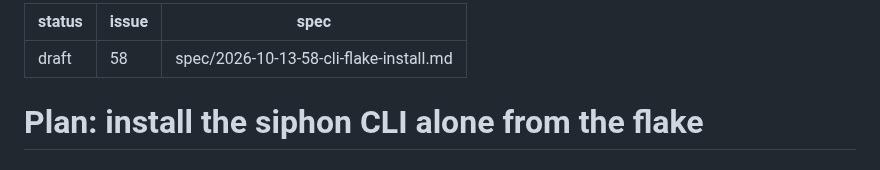
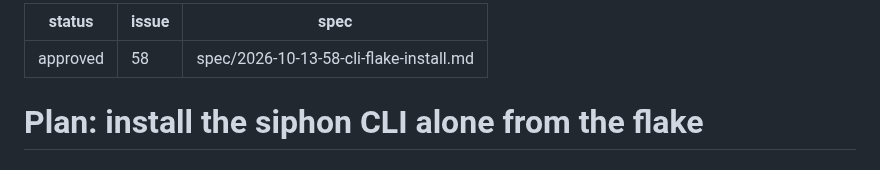
Before and after one commit to olafkfreund/siphon, a Markdown page: plan/2026-10-13-58-cli-flake-install.md, the part around the change. Rendered like a GitHub page.

Commit message:
docs(plan): approve 2026-10-13-58-cli-flake-install (#58)
Co-Authored-By: Claude Opus 5.5 <noreply@anthropic.com>
Claude-Session: https://claude.ai/code/session_012Z54Ew36BLXPUTpLnsNSeW

```diff
--- a/plan/2026-10-13-58-cli-flake-install.md
+++ b/plan/2026-10-13-58-cli-flake-install.md
@@ -1,5 +1,5 @@
 ---
-status: draft
+status: approved
 issue: 58
 spec: spec/2026-10-13-58-cli-flake-install.md
 ---
```
